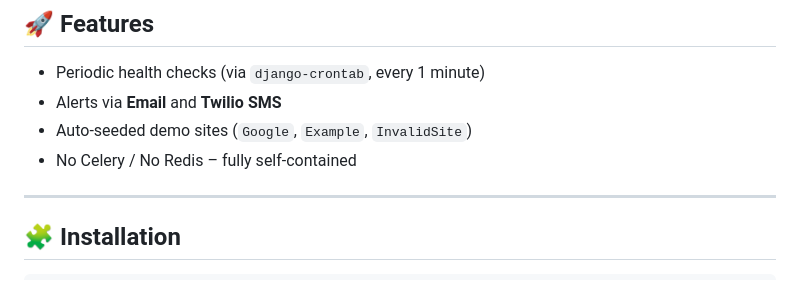
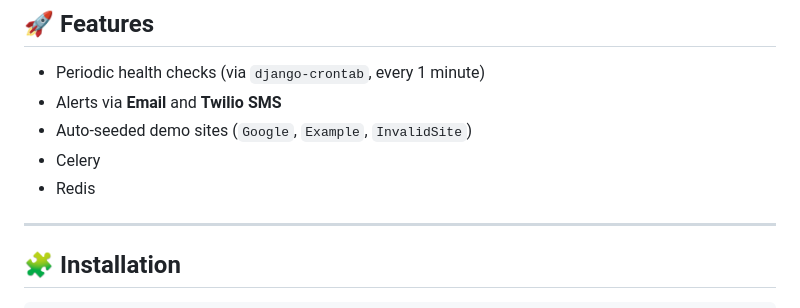
Before and after one commit to Saimanichandra/pingbot, a Markdown page: README.md, the part around the change. Drawn GitHub-style.

Commit message:
Update README to include Celery and Redis
Added mention of Celery and Redis to features.

```diff
--- a/README.md
+++ b/README.md
@@ -10,7 +10,8 @@ This Django project monitors website uptime and sends **Email and Twilio SMS ale
 - Periodic health checks (via `django-crontab`, every 1 minute)
 - Alerts via **Email** and **Twilio SMS**
 - Auto-seeded demo sites (`Google`, `Example`, `InvalidSite`)
-- No Celery / No Redis – fully self-contained
+-  Celery
+- Redis
 
 ---
 
```
